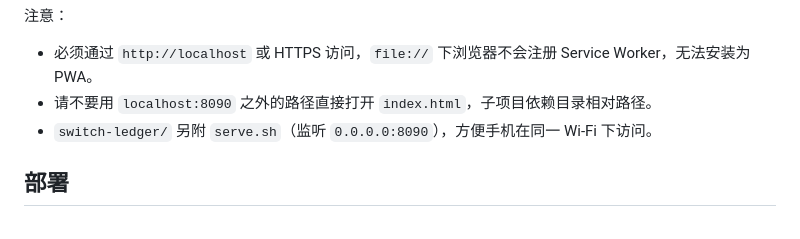
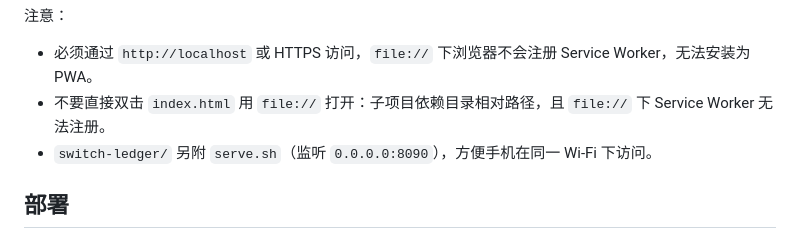
Before and after one commit to Zps165/Zps165.github.io, a Markdown page: README.md, the part around the change. Rendered like a GitHub page.

Commit message:
docs: clarify why index.html must not be opened over file://

```diff
--- a/README.md
+++ b/README.md
@@ -74,7 +74,7 @@ python -m http.server 8090
 注意：
 
 - 必须通过 `http://localhost` 或 HTTPS 访问，`file://` 下浏览器不会注册 Service Worker，无法安装为 PWA。
-- 请不要用 `localhost:8090` 之外的路径直接打开 `index.html`，子项目依赖目录相对路径。
+- 不要直接双击 `index.html` 用 `file://` 打开：子项目依赖目录相对路径，且 `file://` 下 Service Worker 无法注册。
 - `switch-ledger/` 另附 `serve.sh`（监听 `0.0.0.0:8090`），方便手机在同一 Wi-Fi 下访问。
 
 ## 部署
```
